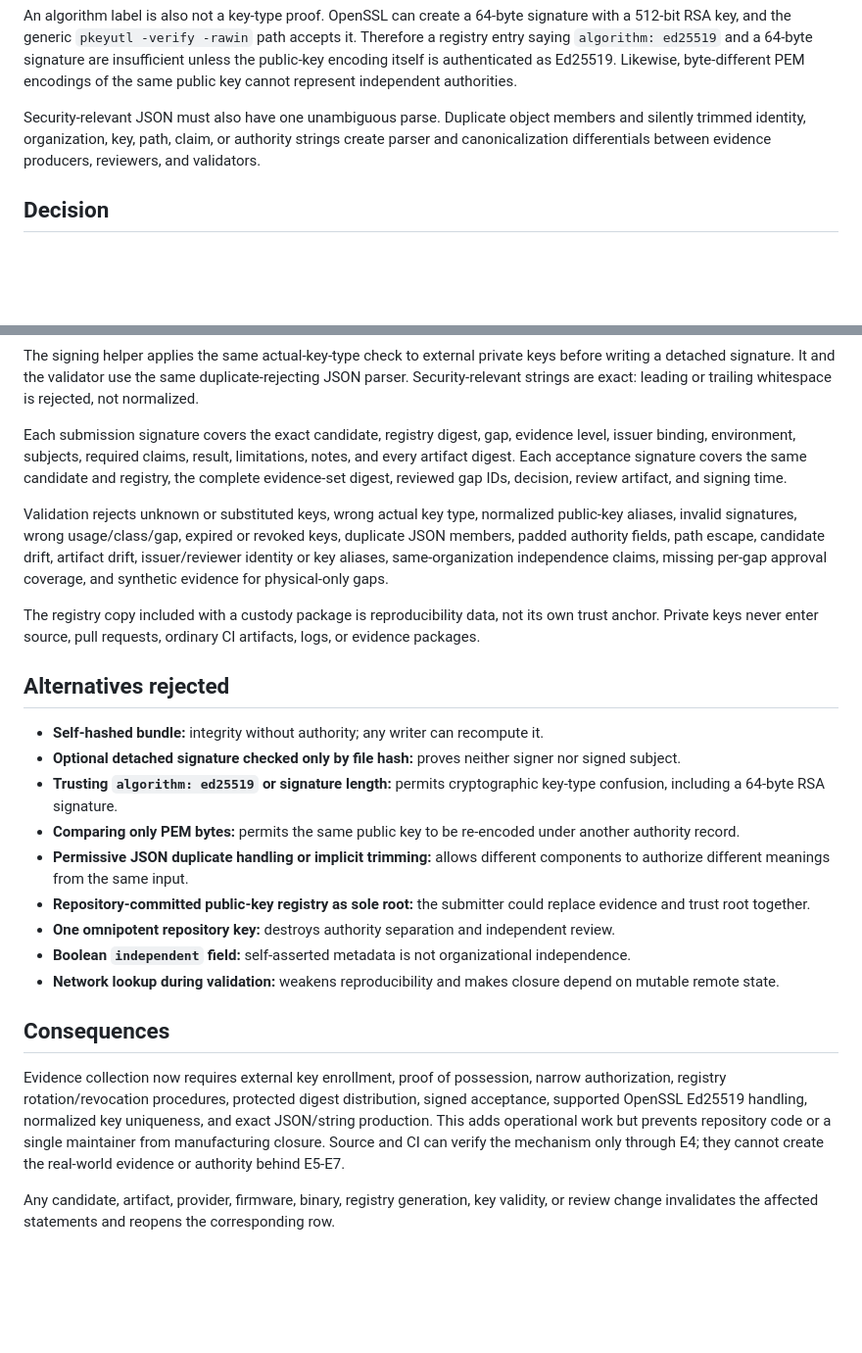
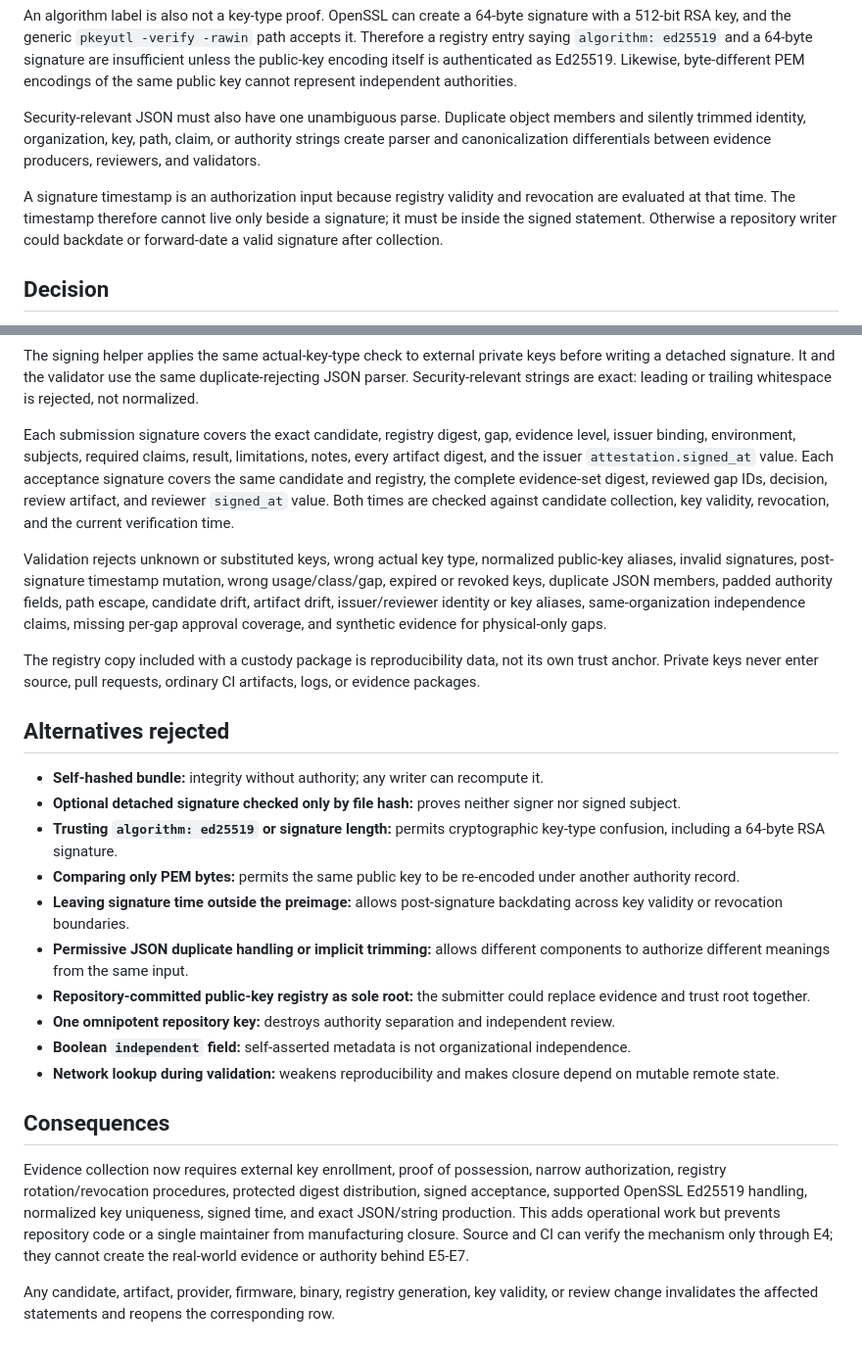
Before and after one commit to TrillionniumFoundation/hepta-glasses, a Markdown page: docs/adr/ADR-0004-external-evidence-authentication.md, 2 parts joined by grey strips. Shown at 98% size. GitHub-like rendering; blank space fills up the shorter version.

Commit message:
docs(g9): document signed issuer timestamps
Clarify that issuer and reviewer signing times are part of their canonical Ed25519 preimages and cannot be changed to cross validity or revocation boundaries.

Signed-off-by: Franksudoman <sunfocapital@gmail.com>

```diff
--- a/docs/adr/ADR-0004-external-evidence-authentication.md
+++ b/docs/adr/ADR-0004-external-evidence-authentication.md
@@ -15,6 +15,8 @@ An algorithm label is also not a key-type proof. OpenSSL can create a 64-byte si
 
 Security-relevant JSON must also have one unambiguous parse. Duplicate object members and silently trimmed identity, organization, key, path, claim, or authority strings create parser and canonicalization differentials between evidence producers, reviewers, and validators.
 
+A signature timestamp is an authorization input because registry validity and revocation are evaluated at that time. The timestamp therefore cannot live only beside a signature; it must be inside the signed statement. Otherwise a repository writer could backdate or forward-date a valid signature after collection.
+
 ## Decision
 
 G9 uses Ed25519 signatures over deterministic canonical JSON statements and an authority registry whose exact file SHA-256 is supplied through an out-of-band protected channel.
@@ -31,9 +33,9 @@ Before accepting a registry key, the validator asks OpenSSL to re-encode the PEM
 
 The signing helper applies the same actual-key-type check to external private keys before writing a detached signature. It and the validator use the same duplicate-rejecting JSON parser. Security-relevant strings are exact: leading or trailing whitespace is rejected, not normalized.
 
-Each submission signature covers the exact candidate, registry digest, gap, evidence level, issuer binding, environment, subjects, required claims, result, limitations, notes, and every artifact digest. Each acceptance signature covers the same candidate and registry, the complete evidence-set digest, reviewed gap IDs, decision, review artifact, and signing time.
+Each submission signature covers the exact candidate, registry digest, gap, evidence level, issuer binding, environment, subjects, required claims, result, limitations, notes, every artifact digest, and the issuer `attestation.signed_at` value. Each acceptance signature covers the same candidate and registry, the complete evidence-set digest, reviewed gap IDs, decision, review artifact, and reviewer `signed_at` value. Both times are checked against candidate collection, key validity, revocation, and the current verification time.
 
-Validation rejects unknown or substituted keys, wrong actual key type, normalized public-key aliases, invalid signatures, wrong usage/class/gap, expired or revoked keys, duplicate JSON members, padded authority fields, path escape, candidate drift, artifact drift, issuer/reviewer identity or key aliases, same-organization independence claims, missing per-gap approval coverage, and synthetic evidence for physical-only gaps.
+Validation rejects unknown or substituted keys, wrong actual key type, normalized public-key aliases, invalid signatures, post-signature timestamp mutation, wrong usage/class/gap, expired or revoked keys, duplicate JSON members, padded authority fields, path escape, candidate drift, artifact drift, issuer/reviewer identity or key aliases, same-organization independence claims, missing per-gap approval coverage, and synthetic evidence for physical-only gaps.
 
 The registry copy included with a custody package is reproducibility data, not its own trust anchor. Private keys never enter source, pull requests, ordinary CI artifacts, logs, or evidence packages.
 
@@ -43,6 +45,7 @@ The registry copy included with a custody package is reproducibility data, not i
 - **Optional detached signature checked only by file hash:** proves neither signer nor signed subject.
 - **Trusting `algorithm: ed25519` or signature length:** permits cryptographic key-type confusion, including a 64-byte RSA signature.
 - **Comparing only PEM bytes:** permits the same public key to be re-encoded under another authority record.
+- **Leaving signature time outside the preimage:** allows post-signature backdating across key validity or revocation boundaries.
 - **Permissive JSON duplicate handling or implicit trimming:** allows different components to authorize different meanings from the same input.
 - **Repository-committed public-key registry as sole root:** the submitter could replace evidence and trust root together.
 - **One omnipotent repository key:** destroys authority separation and independent review.
@@ -51,6 +54,6 @@ The registry copy included with a custody package is reproducibility data, not i
 
 ## Consequences
 
-Evidence collection now requires external key enrollment, proof of possession, narrow authorization, registry rotation/revocation procedures, protected digest distribution, signed acceptance, supported OpenSSL Ed25519 handling, normalized key uniqueness, and exact JSON/string production. This adds operational work but prevents repository code or a single maintainer from manufacturing closure. Source and CI can verify the mechanism only through E4; they cannot create the real-world evidence or authority behind E5-E7.
+Evidence collection now requires external key enrollment, proof of possession, narrow authorization, registry rotation/revocation procedures, protected digest distribution, signed acceptance, supported OpenSSL Ed25519 handling, normalized key uniqueness, signed time, and exact JSON/string production. This adds operational work but prevents repository code or a single maintainer from manufacturing closure. Source and CI can verify the mechanism only through E4; they cannot create the real-world evidence or authority behind E5-E7.
 
 Any candidate, artifact, provider, firmware, binary, registry generation, key validity, or review change invalidates the affected statements and reopens the corresponding row.
```
